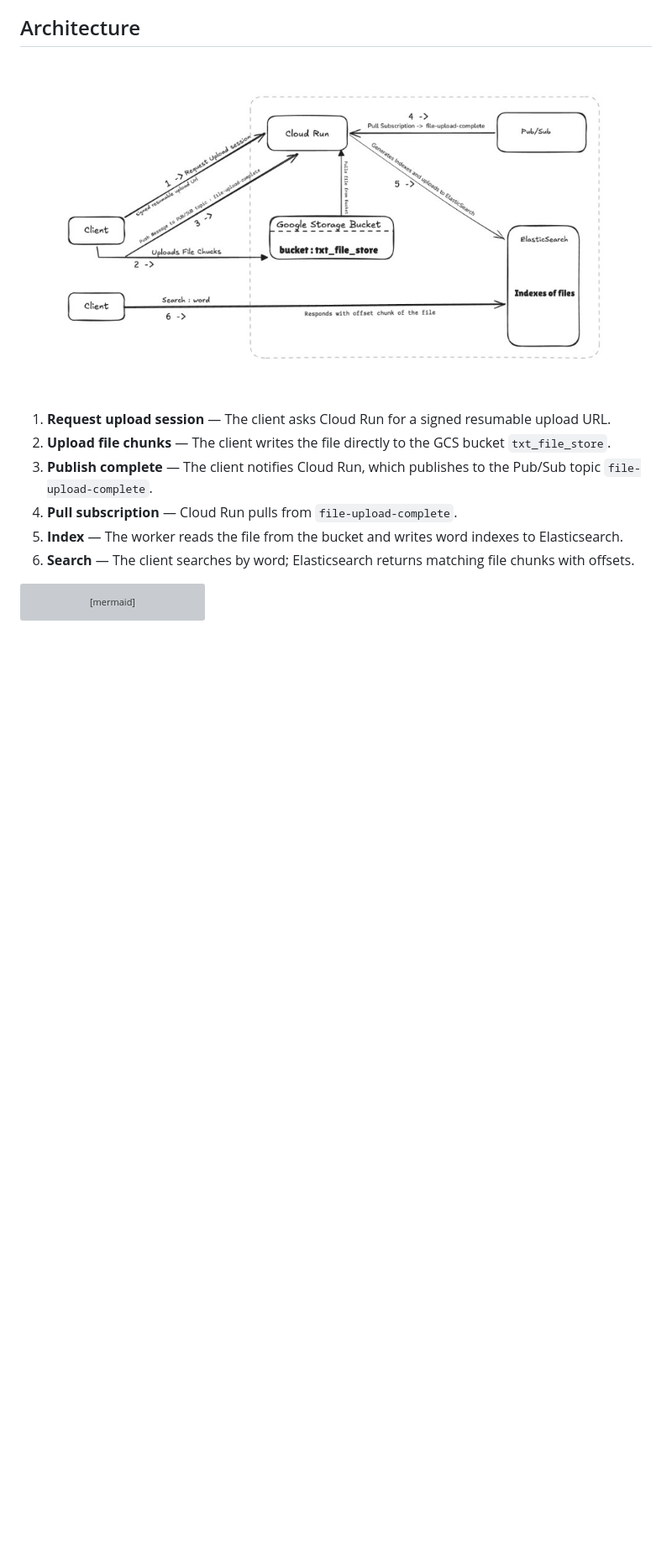
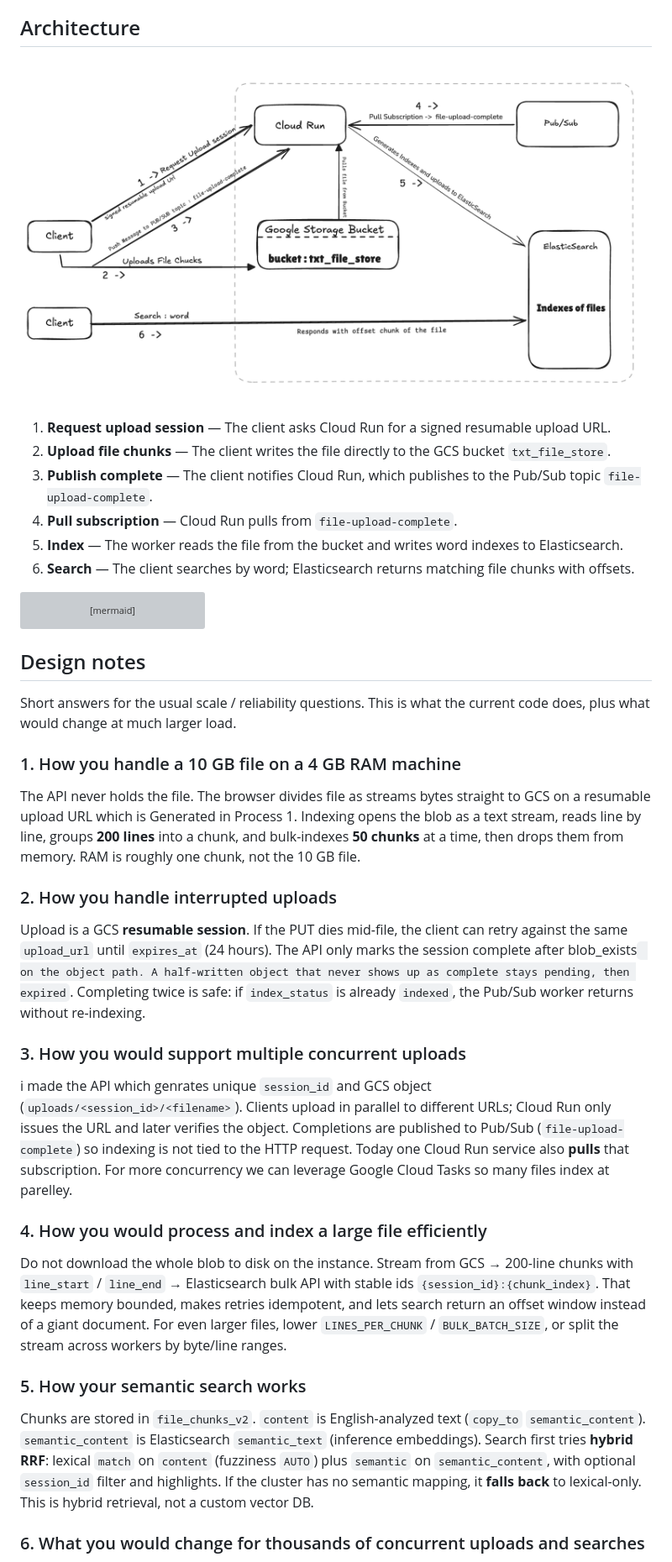
Before and after one commit to sharanji/large-file-handler-system-design, a Markdown page: README.md, the part around the change printed below. Shown: that part at 84% size. GitHub-like rendering; pictures changed too: assets/architecture.png; blank space fills up the shorter version; grey boxes are pictures that could not be loaded.

Commit message:
search optimization

````diff
--- a/README.md
+++ b/README.md
@@ -24,3 +24,31 @@ flowchart LR
   ClientSearch[Client] -->|"6 Search word"| ES
   ES -->|"Offset chunk"| ClientSearch
 ```
+
+## Design notes
+
+Short answers for the usual scale / reliability questions. This is what the current code does, plus what would change at much larger load.
+
+### 1. How you handle a 10 GB file on a 4 GB RAM machine
+
+The API never holds the file. The browser divides file as streams bytes straight to GCS on a resumable upload URL which is Generated in Process 1.
+Indexing opens the blob as a text stream, reads line by line, groups **200 lines** into a chunk, and bulk-indexes **50 chunks** at a time, then drops them from memory. RAM is roughly one chunk, not the 10 GB file.
+
+### 2. How you handle interrupted uploads
+
+Upload is a GCS **resumable session**. If the PUT dies mid-file, the client can retry against the same `upload_url` until `expires_at` (24 hours). The API only marks the session complete after blob_exists` on the object path. A half-written object that never shows up as complete stays pending, then expired`. Completing twice is safe: if `index_status` is already `indexed`, the Pub/Sub worker returns without re-indexing.
+
+### 3. How you would support multiple concurrent uploads
+
+i made the API which genrates unique `session_id` and GCS object (`uploads/<session_id>/<filename>`). Clients upload in parallel to different URLs; Cloud Run only issues the URL and later verifies the object. Completions are published to Pub/Sub (`file-upload-complete`) so indexing is not tied to the HTTP request. Today one Cloud Run service also **pulls** that subscription. For more concurrency we can leverage Google Cloud Tasks so many files index at parelley.
+
+### 4. How you would process and index a large file efficiently
+
+Do not download the whole blob to disk on the instance. Stream from GCS → 200-line chunks with `line_start` / `line_end` → Elasticsearch bulk API with stable ids `{session_id}:{chunk_index}`. That keeps memory bounded, makes retries idempotent, and lets search return an offset window instead of a giant document. For even larger files, lower `LINES_PER_CHUNK` / `BULK_BATCH_SIZE`, or split the stream across workers by byte/line ranges.
+
+### 5. How your semantic search works
+
+Chunks are stored in `file_chunks_v2`. `content` is English-analyzed text (`copy_to` `semantic_content`). `semantic_content` is Elasticsearch `semantic_text` (inference embeddings). Search first tries **hybrid RRF**: lexical `match` on `content` (fuzziness `AUTO`) plus `semantic` on `semantic_content`, with optional `session_id` filter and highlights. If the cluster has no semantic mapping, it **falls back** to lexical-only. This is hybrid retrieval, not a custom vector DB.
+
+### 6. What you would change for thousands of concurrent uploads and searches
+
````
Also changed, not shown: other parts of README.md (+28 -0 lines), setup.md (added, +79 -0 lines), 6 other files.
